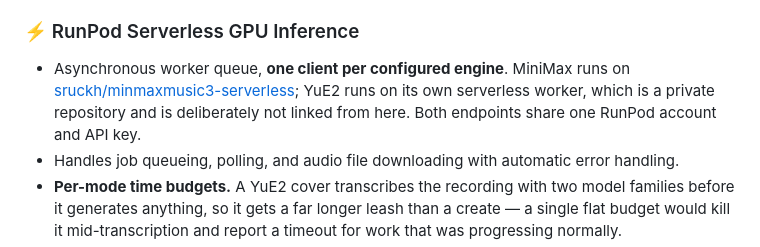
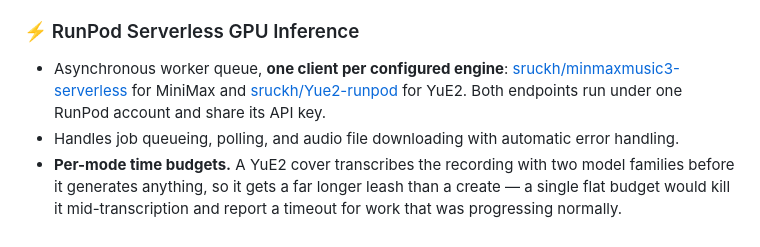
Before and after one commit to sruckh/minmaxmusic3-web, a Markdown page: README.md, the part around the change. GitHub-like rendering.

Commit message:
docs: link the YuE2 worker, now that it is public
The link was removed when the worker repo was private: this README is in a
public repo, so the link would have 404'd for every reader and disclosed the
name of a repository that was not meant to be visible yet. It is public now —
kept private until the three modes had been tested on hardware, which they
have — so the link goes back alongside the MiniMax worker.

Checked before linking: no credentials in the tracked tree, and
worker/.env.example carries empty placeholders and the standard regional B2
endpoint rather than anything account-specific.

Co-Authored-By: Claude Code <noreply@anthropic.com>

```diff
--- a/README.md
+++ b/README.md
@@ -76,7 +76,7 @@ The application is **multi-user and closed by default**: every route except sign
 - **Resilient parsing**: both parsers strip `<think>`/`<reasoning>` blocks and fold server-sent-event replies into a single message. The JSON parser then accepts closed code fences, unclosed code fences, or a raw object anywhere in the reply; the labelled parser slices between its labels, tolerates fences the prompt forbids, and normalises an unusable `COT` rather than discarding the whole draft.
 
 ### ⚡ RunPod Serverless GPU Inference
-- Asynchronous worker queue, **one client per configured engine**. MiniMax runs on [sruckh/minmaxmusic3-serverless](https://github.com/sruckh/minmaxmusic3-serverless); YuE2 runs on its own serverless worker, which is a private repository and is deliberately not linked from here. Both endpoints share one RunPod account and API key.
+- Asynchronous worker queue, **one client per configured engine**: [sruckh/minmaxmusic3-serverless](https://github.com/sruckh/minmaxmusic3-serverless) for MiniMax and [sruckh/Yue2-runpod](https://github.com/sruckh/Yue2-runpod) for YuE2. Both endpoints run under one RunPod account and share its API key.
 - Handles job queueing, polling, and audio file downloading with automatic error handling.
 - **Per-mode time budgets.** A YuE2 cover transcribes the recording with two model families before it generates anything, so it gets a far longer leash than a create — a single flat budget would kill it mid-transcription and report a timeout for work that was progressing normally.
 - **A completed generation is not discarded over a transient failure.** Artifact downloads retry with backoff, and a storage error leaves the job alive for the next poll instead of failing it.
```
